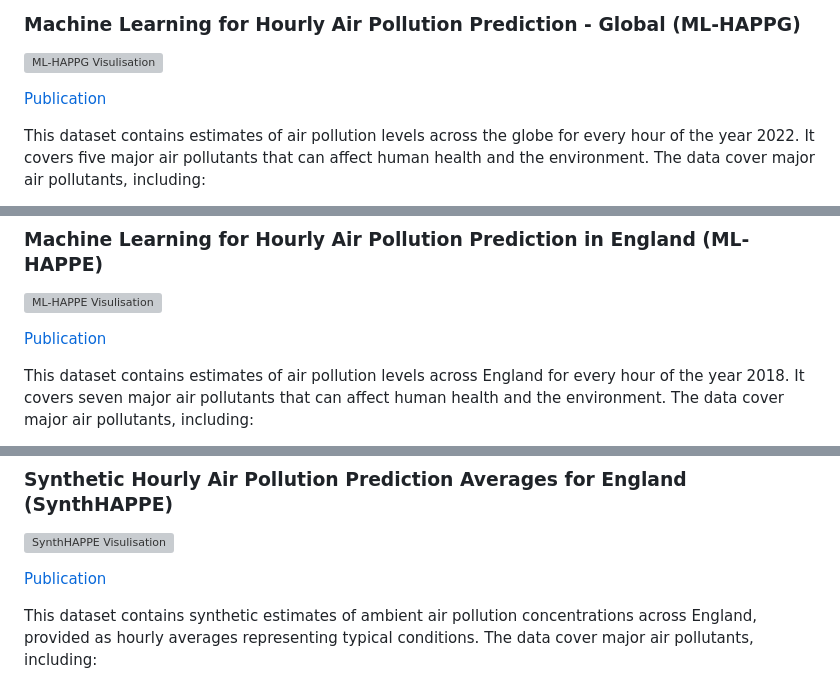
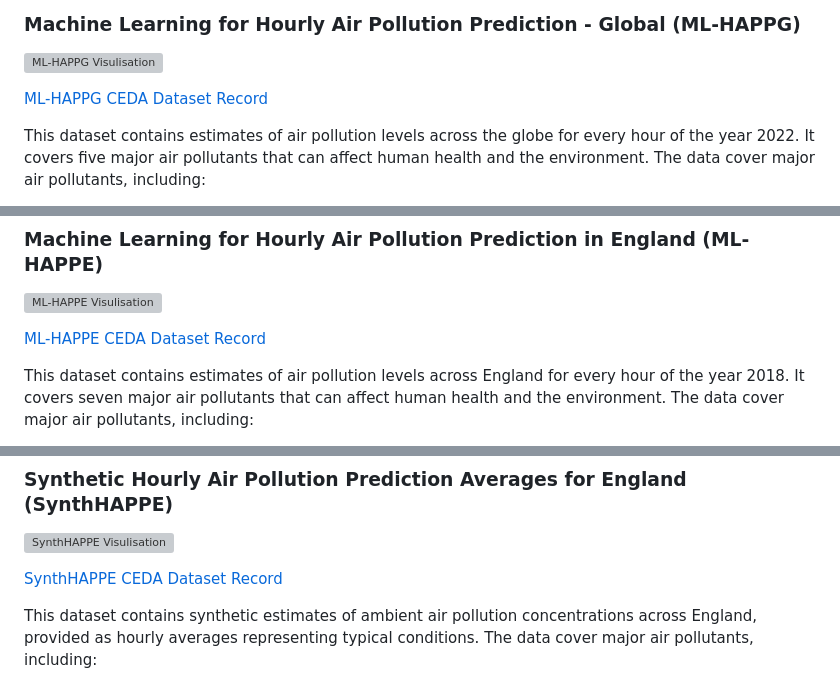
Before and after one commit to liamjberrisford/me, a Markdown page: content/publications.md, 3 parts joined by grey strips. GitHub-like rendering; grey boxes are pictures that could not be loaded.

```diff
--- a/content/publications.md
+++ b/content/publications.md
@@ -6,7 +6,7 @@
 
 ![ML-HAPPG Visulisation](_static/images/ml_happg.png)
 
-[Publication](https://catalogue.ceda.ac.uk/uuid/7f91b1326a324caa9e436b8fdef4a0d8/)
+[ML-HAPPG CEDA Dataset Record](https://catalogue.ceda.ac.uk/uuid/7f91b1326a324caa9e436b8fdef4a0d8/)
 
 This dataset contains estimates of air pollution levels across the globe for every hour of the year 2022. It covers five major air pollutants that can affect human health and the environment. The data cover major air pollutants, including:
 
@@ -22,7 +22,7 @@ Each air pollutant's concentrations are predicted not only as average (mean) val
 
 ![ML-HAPPE Visulisation](_static/images/ml_happe.png)
 
-[Publication](https://catalogue.ceda.ac.uk/uuid/fc735f9878ed43e293b85f85e40df24d)
+[ML-HAPPE CEDA Dataset Record](https://catalogue.ceda.ac.uk/uuid/fc735f9878ed43e293b85f85e40df24d)
 
 This dataset contains estimates of air pollution levels across England for every hour of the year 2018. It covers seven major air pollutants that can affect human health and the environment. The data cover major air pollutants, including:
 
@@ -42,7 +42,7 @@ Each air pollutant’s concentrations are predicted not only as average (mean) v
 
 ![SynthHAPPE Visulisation](_static/images/synth_happe.png)
 
-[Publication](https://catalogue.ceda.ac.uk/uuid/fe877f3035c042478fd67de21f5f445a/)
+[SynthHAPPE CEDA Dataset Record](https://catalogue.ceda.ac.uk/uuid/fe877f3035c042478fd67de21f5f445a/)
 
 This dataset contains synthetic estimates of ambient air pollution concentrations across England, provided as hourly averages representing typical conditions. The data cover major air pollutants, including:
 
```
Also changed, not shown: other parts of content/publications.md (+6 -6 lines), content/projects.md (+13 -5 lines), content/teaching.md (+1 -1 lines).
